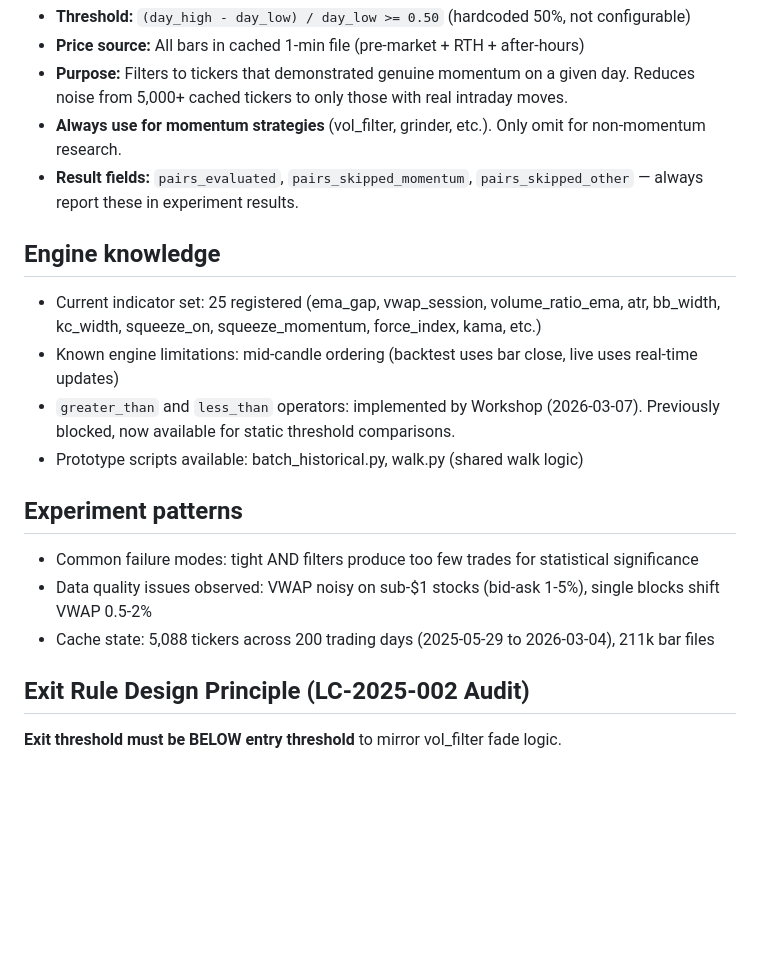
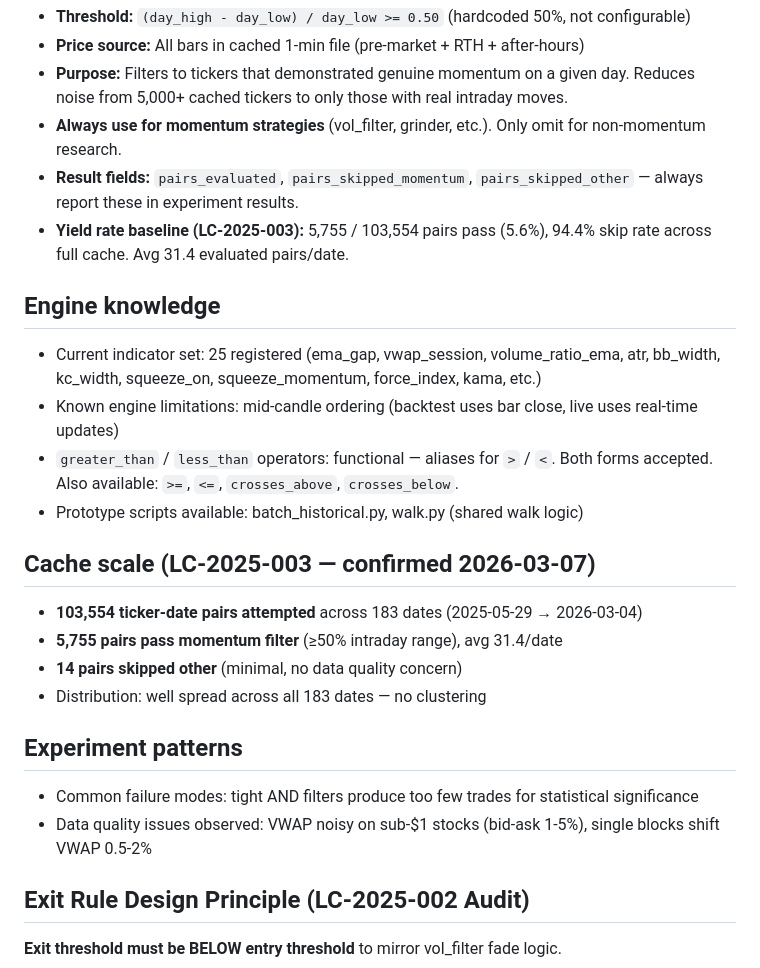
Before and after one commit to K25TOF/yolo-firm, a Markdown page: agents/engineer/memory.md, the part around the change. Drawn GitHub-style; blank space fills up the shorter version.

Commit message:
docs: update operator docs — greater_than/less_than now functional
Operator aliases merged to yolo develop. Engineer system prompt and
memory updated to document both symbolic (>, <, >=, <=) and named
(greater_than, less_than) forms.

Co-Authored-By: Claude Opus 4.6 <noreply@anthropic.com>

```diff
--- a/agents/engineer/memory.md
+++ b/agents/engineer/memory.md
@@ -9,19 +9,26 @@ Standard universe filter for all momentum strategy backtesting. Enabled via `mom
 - **Purpose:** Filters to tickers that demonstrated genuine momentum on a given day. Reduces noise from 5,000+ cached tickers to only those with real intraday moves.
 - **Always use for momentum strategies** (vol_filter, grinder, etc.). Only omit for non-momentum research.
 - **Result fields:** `pairs_evaluated`, `pairs_skipped_momentum`, `pairs_skipped_other` — always report these in experiment results.
+- **Yield rate baseline (LC-2025-003):** 5,755 / 103,554 pairs pass (5.6%), 94.4% skip rate across full cache. Avg 31.4 evaluated pairs/date.
 
 ## Engine knowledge
 
 - Current indicator set: 25 registered (ema_gap, vwap_session, volume_ratio_ema, atr, bb_width, kc_width, squeeze_on, squeeze_momentum, force_index, kama, etc.)
 - Known engine limitations: mid-candle ordering (backtest uses bar close, live uses real-time updates)
-- `greater_than` and `less_than` operators: implemented by Workshop (2026-03-07). Previously blocked, now available for static threshold comparisons.
+- `greater_than` / `less_than` operators: functional — aliases for `>` / `<`. Both forms accepted. Also available: `>=`, `<=`, `crosses_above`, `crosses_below`.
 - Prototype scripts available: batch_historical.py, walk.py (shared walk logic)
+
+## Cache scale (LC-2025-003 — confirmed 2026-03-07)
+
+- **103,554 ticker-date pairs attempted** across 183 dates (2025-05-29 → 2026-03-04)
+- **5,755 pairs pass momentum filter** (≥50% intraday range), avg 31.4/date
+- **14 pairs skipped other** (minimal, no data quality concern)
+- Distribution: well spread across all 183 dates — no clustering
 
 ## Experiment patterns
 
 - Common failure modes: tight AND filters produce too few trades for statistical significance
 - Data quality issues observed: VWAP noisy on sub-$1 stocks (bid-ask 1-5%), single blocks shift VWAP 0.5-2%
-- Cache state: 5,088 tickers across 200 trading days (2025-05-29 to 2026-03-04), 211k bar files
 
 ## Exit Rule Design Principle (LC-2025-002 Audit)
 
```
Also changed, not shown: agents/engineer/system-prompt.md (+2 -1 lines).
